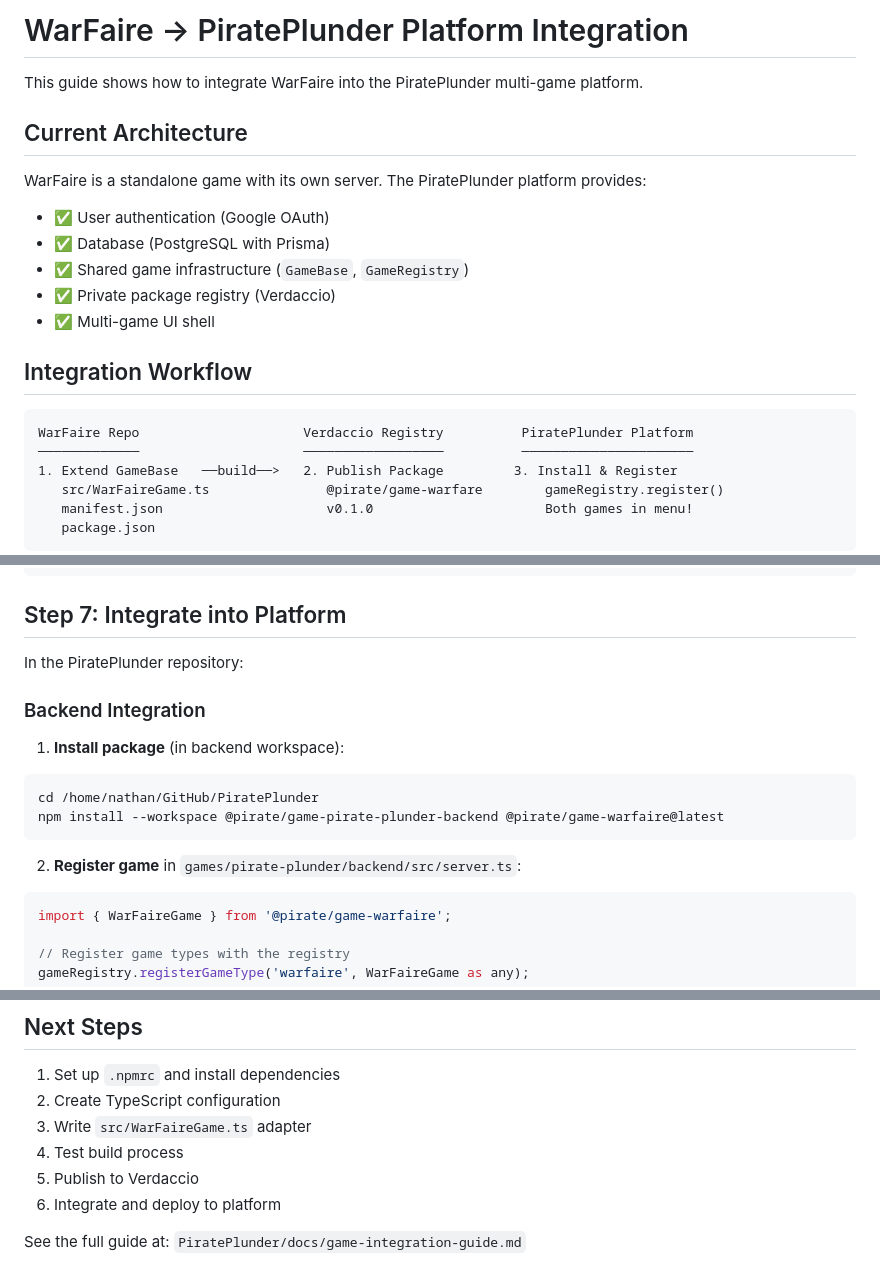
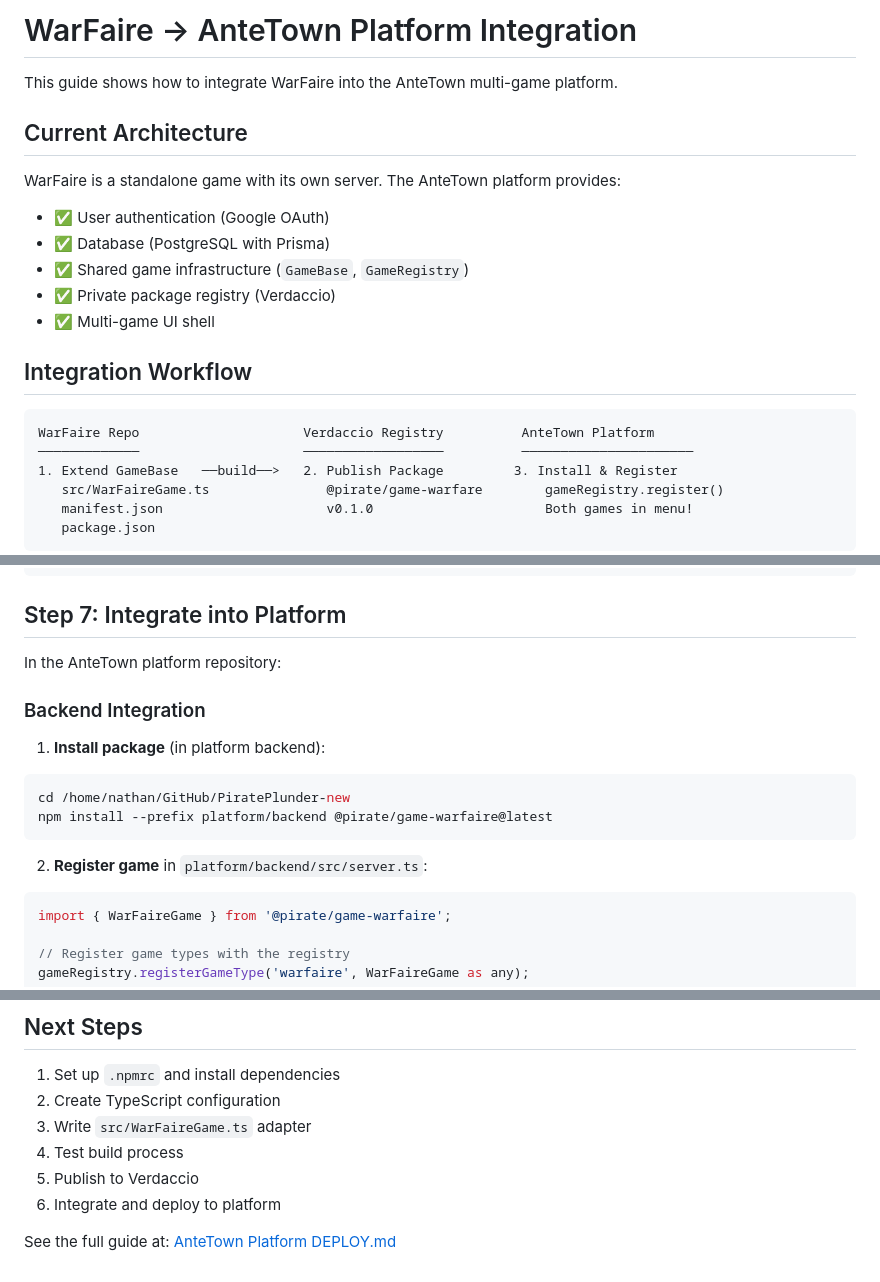
Before and after one commit to nhillen/WarFaire, a Markdown page: INTEGRATION.md, 3 parts joined by grey strips. GitHub-like rendering.

````diff
--- a/INTEGRATION.md
+++ b/INTEGRATION.md
@@ -1,10 +1,10 @@
-# WarFaire → PiratePlunder Platform Integration
+# WarFaire → AnteTown Platform Integration
 
-This guide shows how to integrate WarFaire into the PiratePlunder multi-game platform.
+This guide shows how to integrate WarFaire into the AnteTown multi-game platform.
 
 ## Current Architecture
 
-WarFaire is a standalone game with its own server. The PiratePlunder platform provides:
+WarFaire is a standalone game with its own server. The AnteTown platform provides:
 - ✅ User authentication (Google OAuth)
 - ✅ Database (PostgreSQL with Prisma)
 - ✅ Shared game infrastructure (`GameBase`, `GameRegistry`)
@@ -14,7 +14,7 @@ WarFaire is a standalone game with its own server. The PiratePlunder platform pr
 ## Integration Workflow
 
 ```
-WarFaire Repo                     Verdaccio Registry          PiratePlunder Platform
+WarFaire Repo                     Verdaccio Registry          AnteTown Platform
 ─────────────                     ──────────────────          ──────────────────────
 1. Extend GameBase   ──build──>   2. Publish Package         3. Install & Register
    src/WarFaireGame.ts               @pirate/game-warfare        gameRegistry.register()
@@ -493,17 +493,17 @@ npm run publish:verdaccio
 
 ## Step 7: Integrate into Platform
 
-In the PiratePlunder repository:
+In the AnteTown platform repository:
 
 ### Backend Integration
 
-1. **Install package** (in backend workspace):
+1. **Install package** (in platform backend):
 ```bash
-cd /home/nathan/GitHub/PiratePlunder
-npm install --workspace @pirate/game-pirate-plunder-backend @pirate/game-warfaire@latest
+cd /home/nathan/GitHub/PiratePlunder-new
+npm install --prefix platform/backend @pirate/game-warfaire@latest
 ```
 
-2. **Register game** in `games/pirate-plunder/backend/src/server.ts`:
+2. **Register game** in `platform/backend/src/server.ts`:
 ```typescript
 import { WarFaireGame } from '@pirate/game-warfaire';
 
@@ -634,4 +640,4 @@ npm link @pirate/game-warfaire
 5. Publish to Verdaccio
 6. Integrate and deploy to platform
 
-See the full guide at: `PiratePlunder/docs/game-integration-guide.md`
+See the full guide at: [AnteTown Platform DEPLOY.md](https://github.com/drybrushgames/PiratePlunder-new/blob/main/DEPLOY.md)
````
Also changed, not shown: other parts of INTEGRATION.md (+25 -19 lines), CLAUDE.md (+16 -8 lines), README.md (+16 -0 lines).
